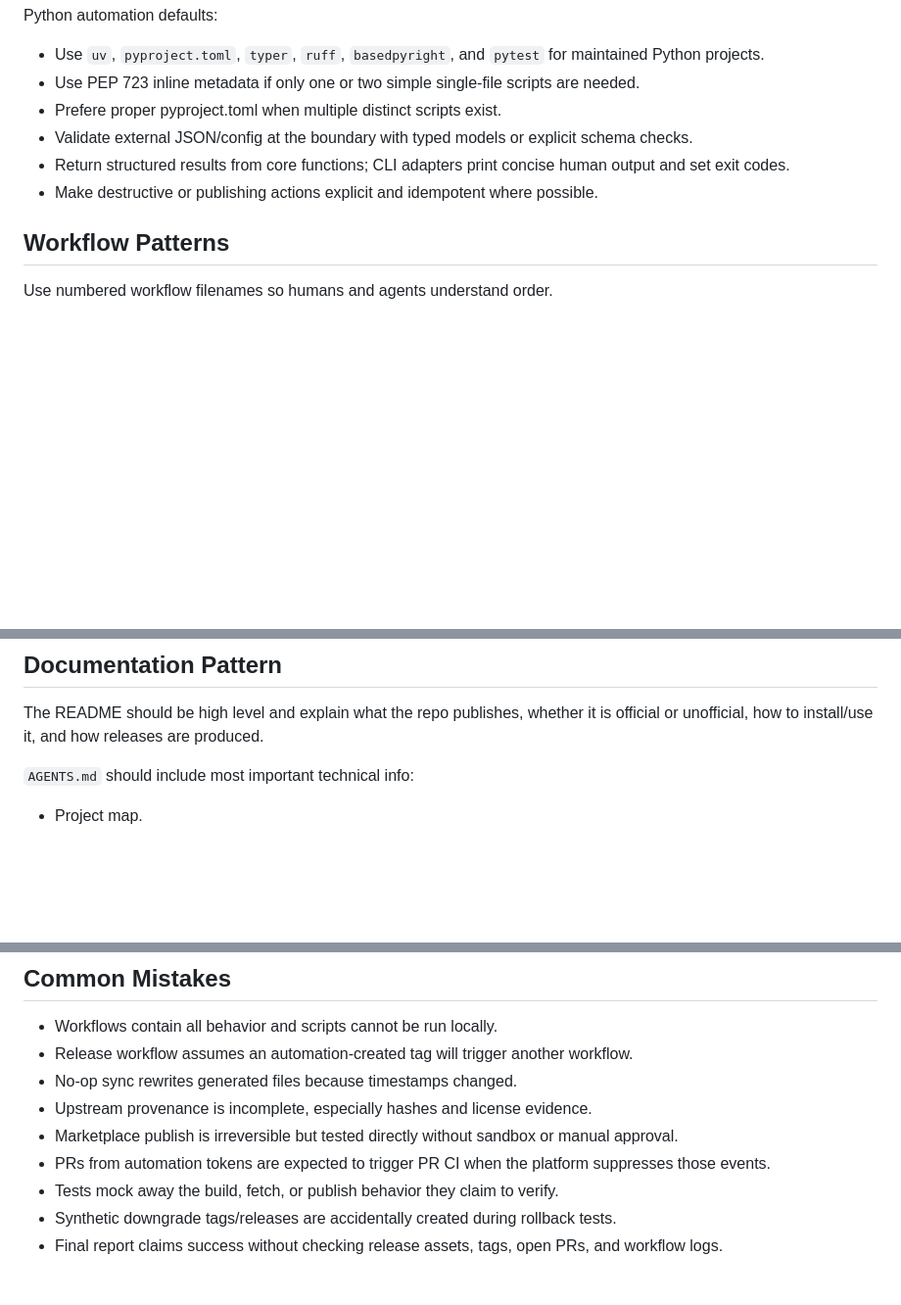
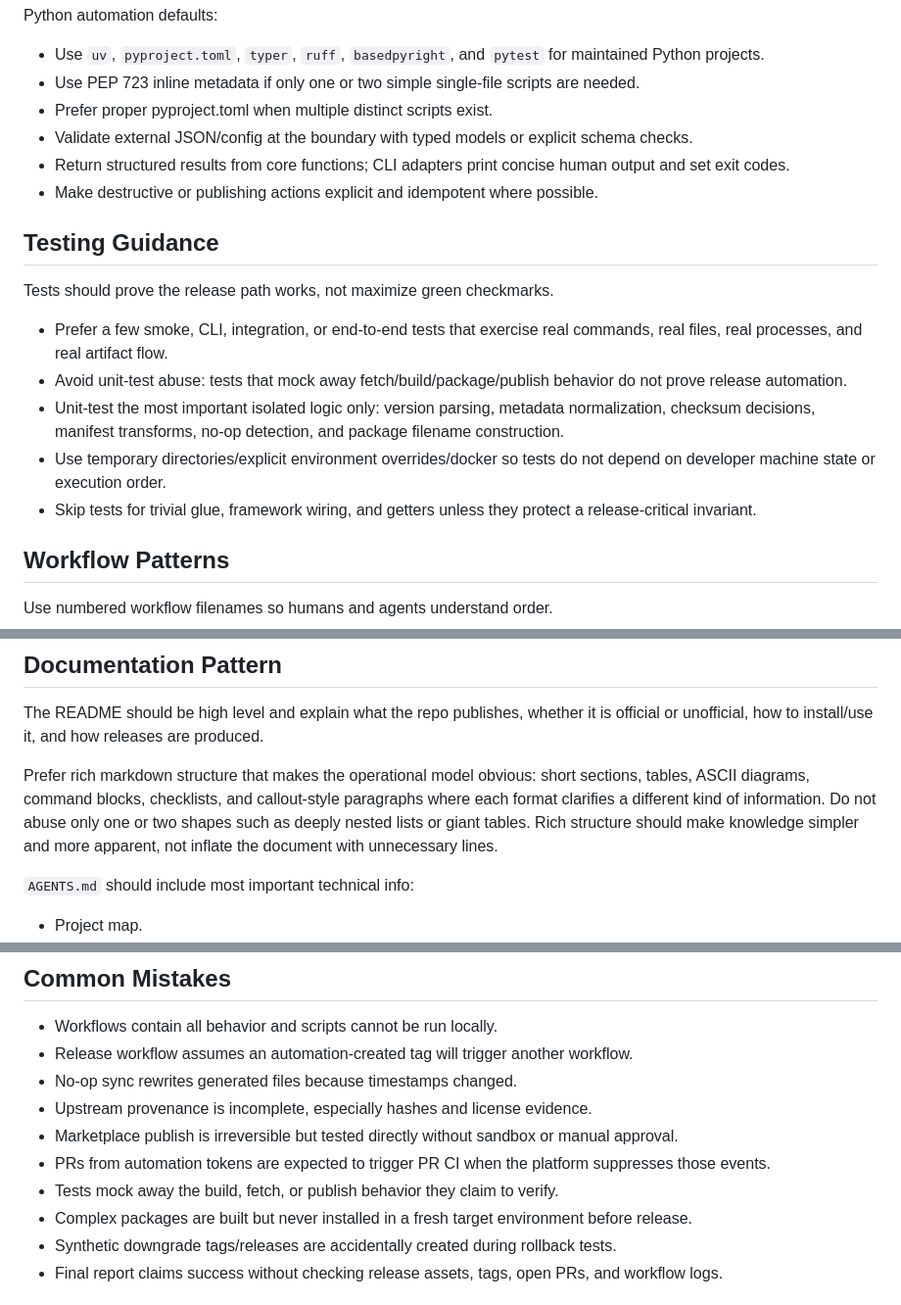
Before and after one commit to quick-brown-foxxx/myai, a Markdown page: skills/release-automation-small-repos/SKILL.md, 3 parts joined by grey strips. Shown at 98% size. Drawn GitHub-style; blank space fills up the shorter version.

```diff
--- a/skills/release-automation-small-repos/SKILL.md
+++ b/skills/release-automation-small-repos/SKILL.md
@@ -98,10 +98,20 @@ Python automation defaults:
 
 - Use `uv`, `pyproject.toml`, `typer`, `ruff`, `basedpyright`, and `pytest` for maintained Python projects.
 - Use PEP 723 inline metadata if only one or two simple single-file scripts are needed.
-- Prefere proper pyproject.toml when multiple distinct scripts exist.
+- Prefer proper pyproject.toml when multiple distinct scripts exist.
 - Validate external JSON/config at the boundary with typed models or explicit schema checks.
 - Return structured results from core functions; CLI adapters print concise human output and set exit codes.
 - Make destructive or publishing actions explicit and idempotent where possible.
+
+## Testing Guidance
+
+Tests should prove the release path works, not maximize green checkmarks.
+
+- Prefer a few smoke, CLI, integration, or end-to-end tests that exercise real commands, real files, real processes, and real artifact flow.
+- Avoid unit-test abuse: tests that mock away fetch/build/package/publish behavior do not prove release automation.
+- Unit-test the most important isolated logic only: version parsing, metadata normalization, checksum decisions, manifest transforms, no-op detection, and package filename construction.
+- Use temporary directories/explicit environment overrides/docker so tests do not depend on developer machine state or execution order.
+- Skip tests for trivial glue, framework wiring, and getters unless they protect a release-critical invariant.
 
 ## Workflow Patterns
 
@@ -148,6 +158,8 @@ When applying fork patches, keep the patch layer explicit. Either patch in a scr
 ## Documentation Pattern
 
 The README should be high level and explain what the repo publishes, whether it is official or unofficial, how to install/use it, and how releases are produced.
+
+Prefer rich markdown structure that makes the operational model obvious: short sections, tables, ASCII diagrams, command blocks, checklists, and callout-style paragraphs where each format clarifies a different kind of information. Do not abuse only one or two shapes such as deeply nested lists or giant tables. Rich structure should make knowledge simpler and more apparent, not inflate the document with unnecessary lines.
 
 `AGENTS.md` should include most important technical info:
 
@@ -272,6 +332,7 @@ Do not “greenwash” by manually creating missing release assets unless the go
 - Marketplace publish is irreversible but tested directly without sandbox or manual approval.
 - PRs from automation tokens are expected to trigger PR CI when the platform suppresses those events.
 - Tests mock away the build, fetch, or publish behavior they claim to verify.
+- Complex packages are built but never installed in a fresh target environment before release.
 - Synthetic downgrade tags/releases are accidentally created during rollback tests.
 - Final report claims success without checking release assets, tags, open PRs, and workflow logs.
 
```
Also changed, not shown: other parts of skills/release-automation-small-repos/SKILL.md (+49 -0 lines).
